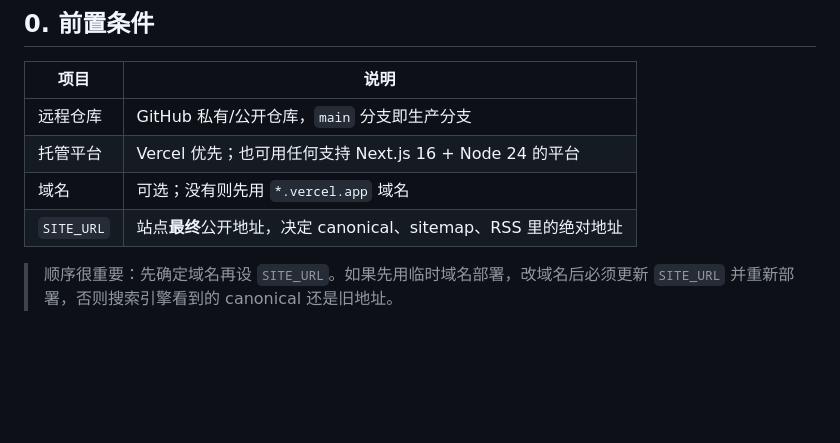
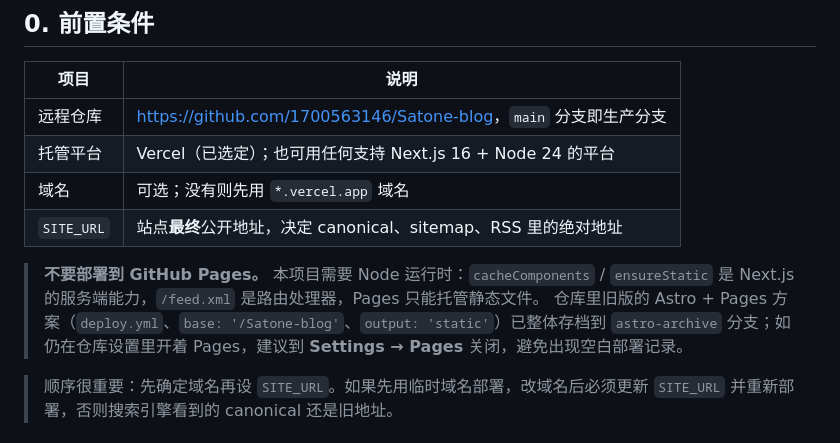
Before and after one commit to 1700563146/Satone-blog, a Markdown page: docs/DEPLOYMENT.md, the part around the change. Rendered like a GitHub page; blank space fills up the shorter version.

Commit message:
docs: 标注仓库地址与 GitHub Pages 不再适用
- README 顶部补仓库链接，并说明旧版 Astro 站点已存档到 astro-archive 分支
- DEPLOYMENT：前置条件写明仓库地址与已选定 Vercel；新增"不要部署到 GitHub Pages"的说明
  （本项目需要 Node 运行时：cacheComponents / ensureStatic / feed.xml 路由），
  并提示到 Settings → Pages 关闭旧的 Pages 配置

```diff
--- a/docs/DEPLOYMENT.md
+++ b/docs/DEPLOYMENT.md
@@ -7,10 +7,13 @@
 
 | 项目       | 说明                                                            |
 | ---------- | --------------------------------------------------------------- |
-| 远程仓库   | GitHub 私有/公开仓库，`main` 分支即生产分支                     |
-| 托管平台   | Vercel 优先；也可用任何支持 Next.js 16 + Node 24 的平台         |
+| 远程仓库   | <https://github.com/1700563146/Satone-blog>，`main` 分支即生产分支 |
+| 托管平台   | Vercel（已选定）；也可用任何支持 Next.js 16 + Node 24 的平台     |
 | 域名       | 可选；没有则先用 `*.vercel.app` 域名                            |
 | `SITE_URL` | 站点**最终**公开地址，决定 canonical、sitemap、RSS 里的绝对地址 |
+
+> **不要部署到 GitHub Pages。** 本项目需要 Node 运行时：`cacheComponents` / `ensureStatic` 是 Next.js 的服务端能力，`/feed.xml` 是路由处理器，Pages 只能托管静态文件。
+> 仓库里旧版的 Astro + Pages 方案（`deploy.yml`、`base: '/Satone-blog'`、`output: 'static'`）已整体存档到 `astro-archive` 分支；如仍在仓库设置里开着 Pages，建议到 **Settings → Pages** 关闭，避免出现空白部署记录。
 
 > 顺序很重要：先确定域名再设 `SITE_URL`。如果先用临时域名部署，改域名后必须更新 `SITE_URL` 并重新部署，否则搜索引擎看到的 canonical 还是旧地址。
 
```
Also changed, not shown: README.md (+2 -0 lines).
